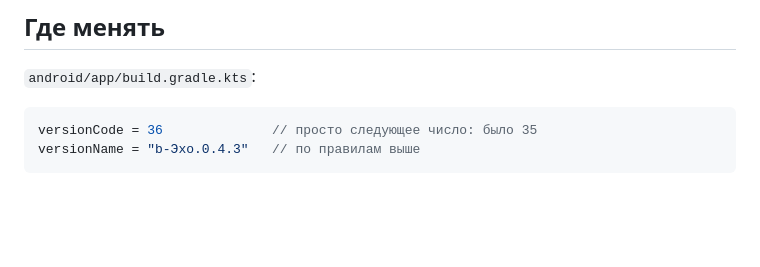
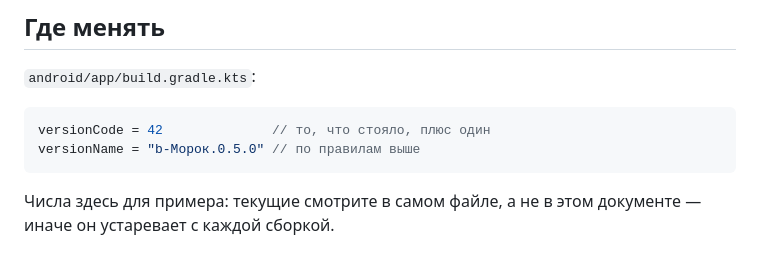
Before and after one commit to tomon-one/kogda-para, a Markdown page: docs/versions.md, the part around the change. Rendered like a GitHub page; blank space fills up the shorter version.

Commit message:
Правка схемы версий

````diff
--- a/docs/versions.md
+++ b/docs/versions.md
@@ -62,6 +62,9 @@ b-Тень.0.3.0
 `android/app/build.gradle.kts`:
 
 ```kotlin
-versionCode = 36              // просто следующее число: было 35
-versionName = "b-Эхо.0.4.3"   // по правилам выше
+versionCode = 42              // то, что стояло, плюс один
+versionName = "b-Морок.0.5.0" // по правилам выше
 ```
+
+Числа здесь для примера: текущие смотрите в самом файле, а не в этом документе —
+иначе он устаревает с каждой сборкой.
````
